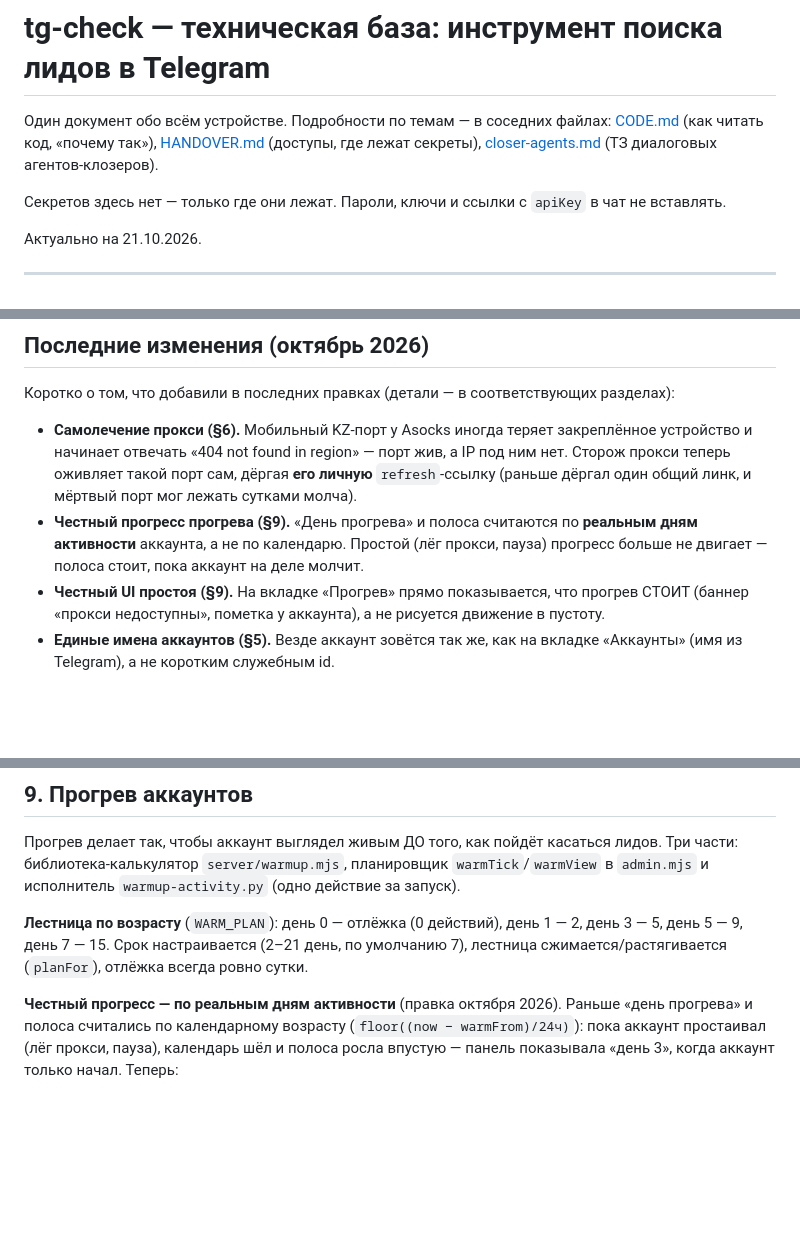
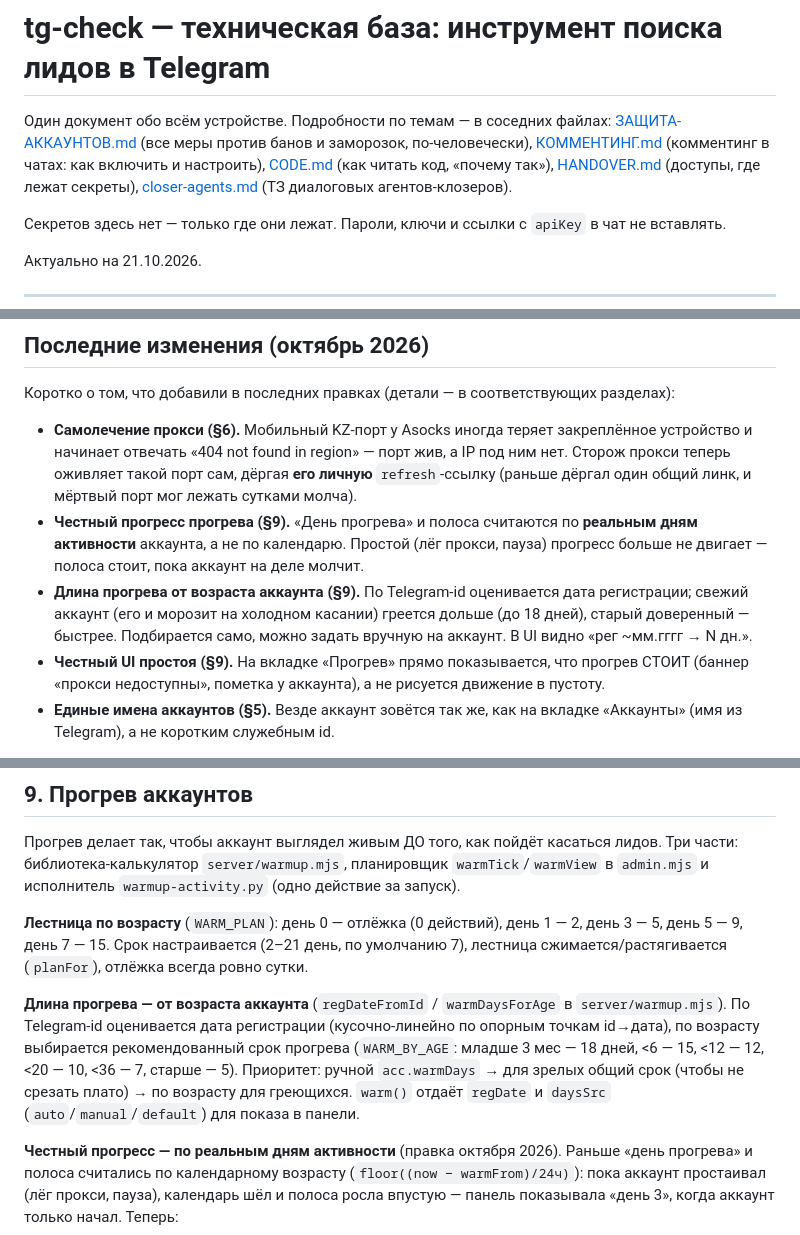
Before and after one commit to a1zon/tg-check, a Markdown page: docs/ПРОДУКТ.md, 3 parts joined by grey strips. Rendered like a GitHub page; blank space fills up the shorter version.

```diff
--- a/docs/ПРОДУКТ.md
+++ b/docs/ПРОДУКТ.md
@@ -1,9 +1,11 @@
 # tg-check — техническая база: инструмент поиска лидов в Telegram
 
 Один документ обо всём устройстве. Подробности по темам — в соседних файлах:
-[CODE.md](CODE.md) (как читать код, «почему так»), [HANDOVER.md](HANDOVER.md)
-(доступы, где лежат секреты), [closer-agents.md](closer-agents.md) (ТЗ диалоговых
-агентов-клозеров).
+[ЗАЩИТА-АККАУНТОВ.md](ЗАЩИТА-АККАУНТОВ.md) (все меры против банов и заморозок,
+по-человечески), [КОММЕНТИНГ.md](КОММЕНТИНГ.md) (комментинг в чатах: как включить
+и настроить), [CODE.md](CODE.md) (как читать код, «почему так»),
+[HANDOVER.md](HANDOVER.md) (доступы, где лежат секреты),
+[closer-agents.md](closer-agents.md) (ТЗ диалоговых агентов-клозеров).
 
 Секретов здесь нет — только где они лежат. Пароли, ключи и ссылки с `apiKey`
 в чат не вставлять.
@@ -58,6 +60,10 @@
 - **Честный прогресс прогрева (§9).** «День прогрева» и полоса считаются по
   **реальным дням активности** аккаунта, а не по календарю. Простой (лёг прокси,
   пауза) прогресс больше не двигает — полоса стоит, пока аккаунт на деле молчит.
+- **Длина прогрева от возраста аккаунта (§9).** По Telegram-id оценивается дата
+  регистрации; свежий аккаунт (его и морозит на холодном касании) греется дольше
+  (до 18 дней), старый доверенный — быстрее. Подбирается само, можно задать
+  вручную на аккаунт. В UI видно «рег ~мм.гггг → N дн.».
 - **Честный UI простоя (§9).** На вкладке «Прогрев» прямо показывается, что
   прогрев СТОИТ (баннер «прокси недоступны», пометка у аккаунта), а не рисуется
   движение в пустоту.
@@ -333,6 +339,14 @@ Telegram, такого IP нет у другого аккаунта. Прежн
 **Лестница по возрасту** (`WARM_PLAN`): день 0 — отлёжка (0 действий), день 1 — 2,
 день 3 — 5, день 5 — 9, день 7 — 15. Срок настраивается (2–21 день, по умолчанию
 7), лестница сжимается/растягивается (`planFor`), отлёжка всегда ровно сутки.
+
+**Длина прогрева — от возраста аккаунта** (`regDateFromId` / `warmDaysForAge` в
+`server/warmup.mjs`). По Telegram-id оценивается дата регистрации (кусочно-линейно
+по опорным точкам id→дата), по возрасту выбирается рекомендованный срок прогрева
+(`WARM_BY_AGE`: младше 3 мес — 18 дней, <6 — 15, <12 — 12, <20 — 10, <36 — 7,
+старше — 5). Приоритет: ручной `acc.warmDays` → для зрелых общий срок (чтобы не
+срезать плато) → по возрасту для греющихся. `warm()` отдаёт `regDate` и `daysSrc`
+(`auto`/`manual`/`default`) для показа в панели.
 
 **Честный прогресс — по реальным дням активности** (правка октября 2026). Раньше
 «день прогрева» и полоса считались по календарному возрасту
```
Also changed, not shown: docs/ЗАЩИТА-АККАУНТОВ.md (added, +169 -0 lines), docs/КОММЕНТИНГ.md (added, +161 -0 lines).
